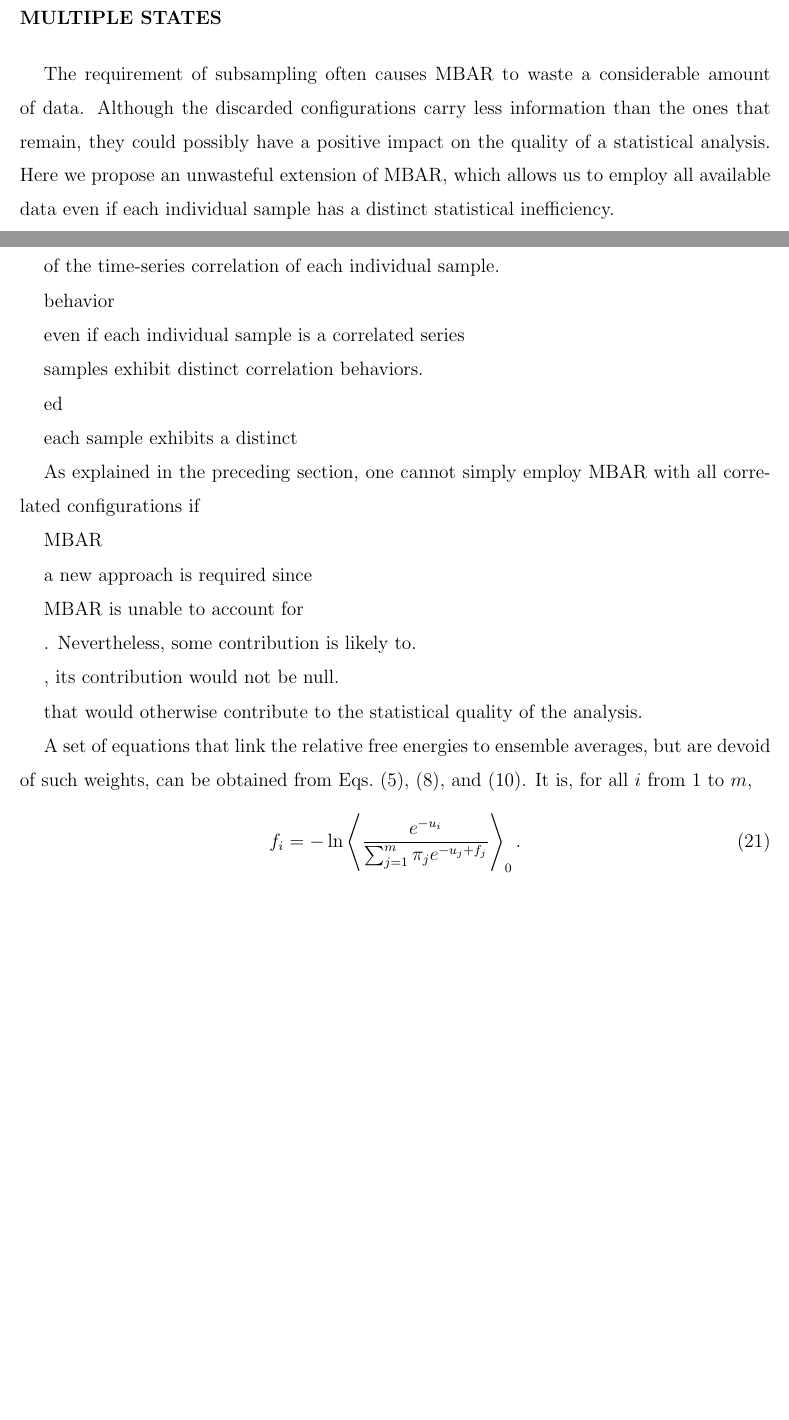
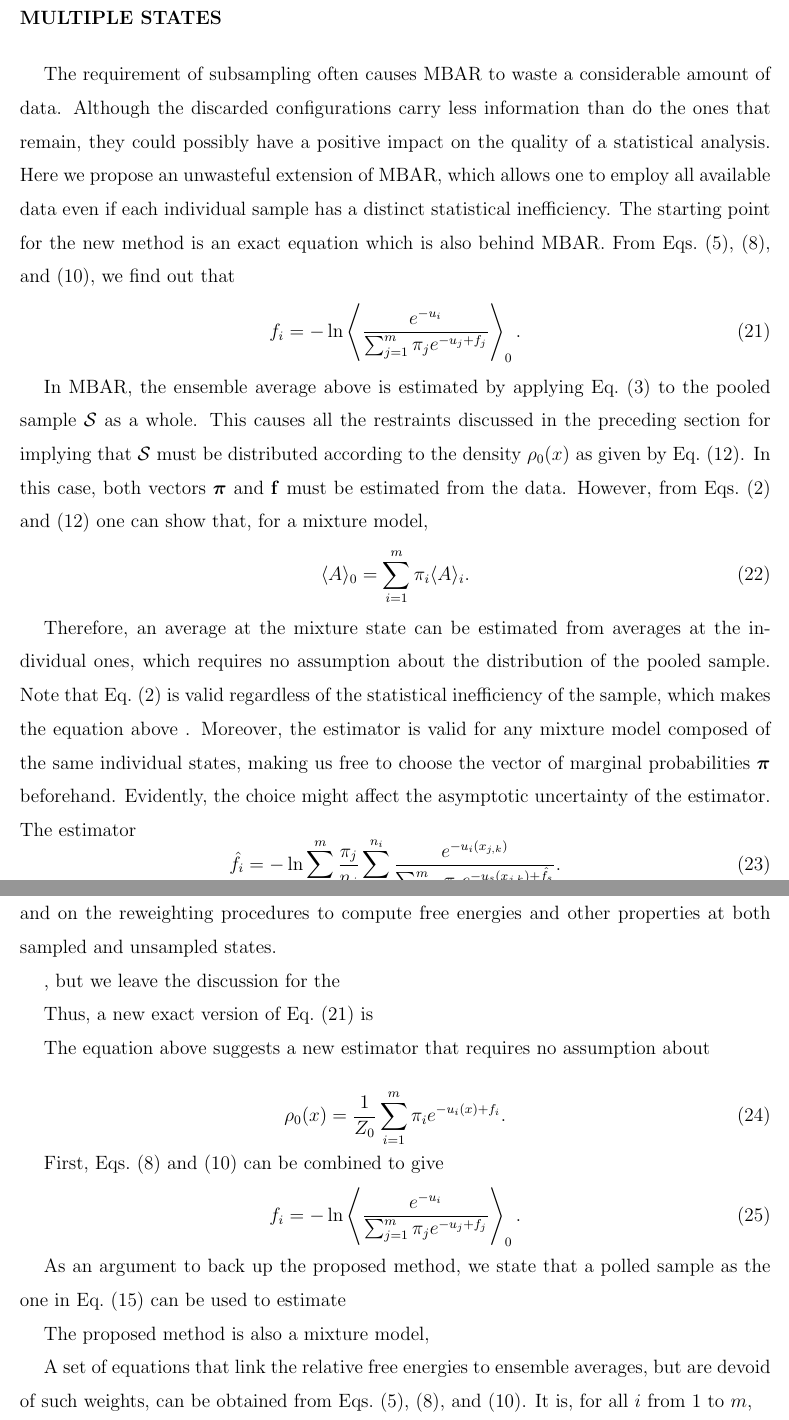
Before and after one commit to craabreu/mics_paper, a LaTeX paper (gmbar.tex): two parts of pages 8 and 9 of 16 before the commit and two parts of pages 9 and 10 of 17 after it, joined at a grey line, cut so that both start at the same text, the shorter picture padded with empty space. Compiled offline with pdfLaTeX.

Commit message:
Introduction of the new method

```diff
--- a/gmbar.tex
+++ b/gmbar.tex
@@ -166,47 +171,63 @@ In a comment attached to Ref.~\onlinecite{Kong_2003}, Doss suggested a way of ex
 
 \section{Taking Full Advantage of Correlated Data from Multiple States}
 
-The requirement of subsampling often causes MBAR to waste a considerable amount of data. Although the discarded configurations carry less information than the ones that remain, they could possibly have a positive impact on the quality of a statistical analysis. Here we propose an unwasteful extension of MBAR, which allows us to employ all available data even if each individual sample has a distinct statistical inefficiency.
-
-
-of the time-series correlation of each individual sample.
-
-
-behavior
-
-even if each individual sample is a correlated series
-
-samples exhibit distinct correlation behaviors.
-
-ed
-
-each sample exhibits a distinct
-
-
-As explained in the preceding section, one cannot simply employ MBAR with all correlated configurations if
-
-MBAR
-
-
-a new approach is required since
-
-
-MBAR is unable to account for
-
-
-. Nevertheless, some contribution is likely to.
-
-
-, its contribution would not be null.
-
- that would otherwise contribute to the statistical quality of the analysis.
-
-
-A set of equations that link the relative free energies to ensemble averages, but are devoid of such weights, can be obtained from Eqs.~\eqref{eq:umbrella sampling free energy}, \eqref{eq:expanded ensemble prior}, and \eqref{eq:expanded ensemble potential}. It is, for all $i$ from $1$ to $m$,
+The requirement of subsampling often causes MBAR to waste a considerable amount of data. Although the discarded configurations carry less information than do the ones that remain, they could possibly have a positive impact on the quality of a statistical analysis. Here we propose an unwasteful extension of MBAR, which allows one to employ all available data even if each individual sample has a distinct statistical inefficiency. The starting point for the new method is an exact equation which is also behind MBAR. From Eqs.~\eqref{eq:umbrella sampling free energy}, \eqref{eq:expanded ensemble prior}, and \eqref{eq:expanded ensemble potential}, we find out that
 \begin{equation}
 \label{eq:mbar free energy exact}
 f_i = -\ln \left\langle \frac{e^{-u_i}}{\sum_{j=1}^m \pi_j e^{-u_j + f_j}} \right\rangle_0.
 \end{equation}
+
+In MBAR, the ensemble average above is estimated by applying Eq.~\eqref{eq:average_estimator} to the pooled sample $\mathcal S$ as a whole. This causes all the restraints discussed in the preceding section for implying that $\mathcal S$ must be distributed according to the density $\rho_0(x)$ as given by Eq.~\eqref{eq:mixture ensemble}. In this case, both vectors $\vt \pi$ and $\vt f$ must be estimated from the data. However, from Eqs.~\eqref{eq:ensemble average} and \eqref{eq:mixture ensemble} one can show that, for a mixture model,
+\begin{equation}
+\label{eq:mblock average}
+\langle A \rangle_0 = \sum_{i=1}^m \pi_i \langle A \rangle_i.
+\end{equation}
+
+Therefore, an average at the mixture state can be estimated from averages at the individual ones, which requires no assumption about the distribution of the pooled sample. Note that Eq.~\eqref{eq:ensemble average} is valid regardless of the statistical inefficiency of the sample, which makes the equation above . Moreover, the estimator is valid for any mixture model composed of the same individual states, making us free to choose the vector of marginal probabilities $\vt \pi$ beforehand. Evidently, the choice might affect the asymptotic uncertainty of the estimator. The estimator
+\begin{equation}
+\label{eq:mblock free energy exact}
+{\hat f}_i = -\ln \sum_{j=1}^m \frac{\pi_j}{n_j} \sum_{k=1}^{n_i} \frac{e^{-u_i(x_{j,k})}}{\sum_{s=1}^m \pi_s e^{-u_s(x_{j,k}) + {\hat f}_s}}.
+\end{equation}
+
+
+
+
+In the subsections that follow, we discuss on the estimation of the relative free energies and on the reweighting procedures to compute free energies and other properties at both sampled and unsampled states.
+
+
+, but we leave the discussion for the
+
+
+
+
+Thus, a new exact version of Eq.~\eqref{eq:mbar free energy exact} is
+
+The equation above suggests a new estimator that requires no assumption about
+
+
+\begin{equation}
+\rho_0(x) = \frac{1}{Z_0} \sum_{i=1}^m \pi_i e^{-u_i(x) + f_i}.
+\end{equation}
+
+
+
+First, Eqs.~\eqref{eq:expanded ensemble prior} and \eqref{eq:expanded ensemble potential} can be combined to give
+\begin{equation}
+\label{eq:mblock potential}
+f_i = -\ln \left\langle \frac{e^{-u_i}}{\sum_{j=1}^m \pi_j e^{-u_j + f_j}} \right\rangle_0.
+\end{equation}
+
+
+
+As an argument to back up the proposed method, we state that a polled sample as the one in Eq.~\eqref{eq:pooled sample} can be used to estimate
+
+The proposed method is also a mixture model,
+
+
+
+
+
+A set of equations that link the relative free energies to ensemble averages, but are devoid of such weights, can be obtained from Eqs.~\eqref{eq:umbrella sampling free energy}, \eqref{eq:expanded ensemble prior}, and \eqref{eq:expanded ensemble potential}. It is, for all $i$ from $1$ to $m$,
 
 
 \section{DRAFT}
```
Also changed, not shown: gmbar.bib (+11 -0 lines), gmbar.tex (29 more changed lines).
